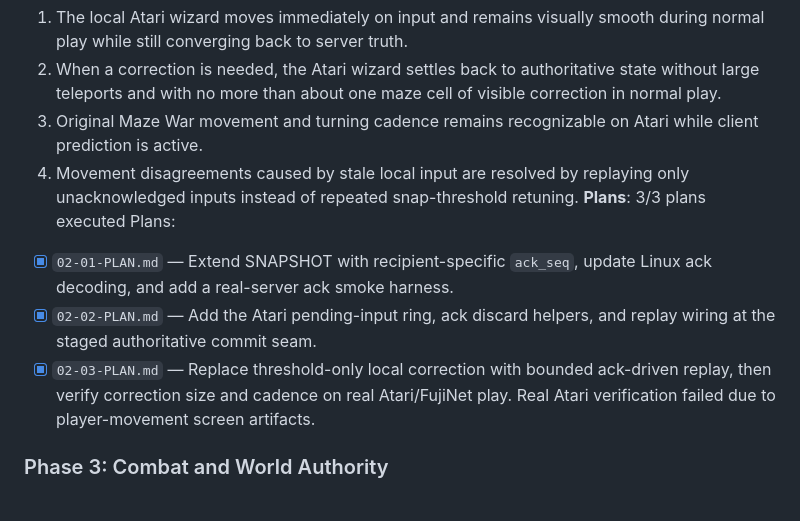
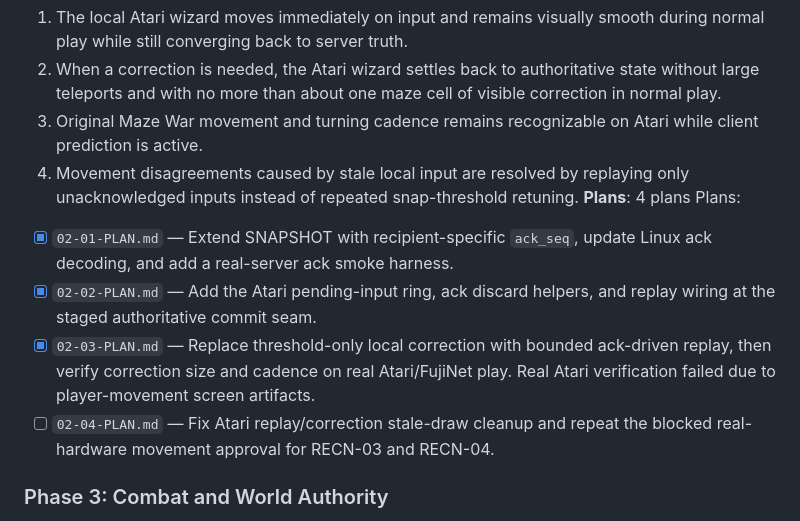
Before and after one commit to mozzwald/fujinet-maze-war, a Markdown page: .planning/ROADMAP.md, the part around the change. Drawn GitHub-style.

Commit message:
docs(02): add gap plan for Atari movement artifacts

```diff
--- a/.planning/ROADMAP.md
+++ b/.planning/ROADMAP.md
@@ -41,11 +41,12 @@ Plans:
   2. When a correction is needed, the Atari wizard settles back to authoritative state without large teleports and with no more than about one maze cell of visible correction in normal play.
   3. Original Maze War movement and turning cadence remains recognizable on Atari while client prediction is active.
   4. Movement disagreements caused by stale local input are resolved by replaying only unacknowledged inputs instead of repeated snap-threshold retuning.
-**Plans**: 3/3 plans executed
+**Plans**: 4 plans
 Plans:
 - [x] `02-01-PLAN.md` — Extend SNAPSHOT with recipient-specific `ack_seq`, update Linux ack decoding, and add a real-server ack smoke harness.
 - [x] `02-02-PLAN.md` — Add the Atari pending-input ring, ack discard helpers, and replay wiring at the staged authoritative commit seam.
 - [x] `02-03-PLAN.md` — Replace threshold-only local correction with bounded ack-driven replay, then verify correction size and cadence on real Atari/FujiNet play. Real Atari verification failed due to player-movement screen artifacts.
+- [ ] `02-04-PLAN.md` — Fix Atari replay/correction stale-draw cleanup and repeat the blocked real-hardware movement approval for RECN-03 and RECN-04.
 
 ### Phase 3: Combat and World Authority
 **Goal**: Turn, move, fire, hit, death, respawn, and shared world checks follow one explicit authoritative contract across server, Atari, and Linux clients.
```
Also changed, not shown: 1 other file.
